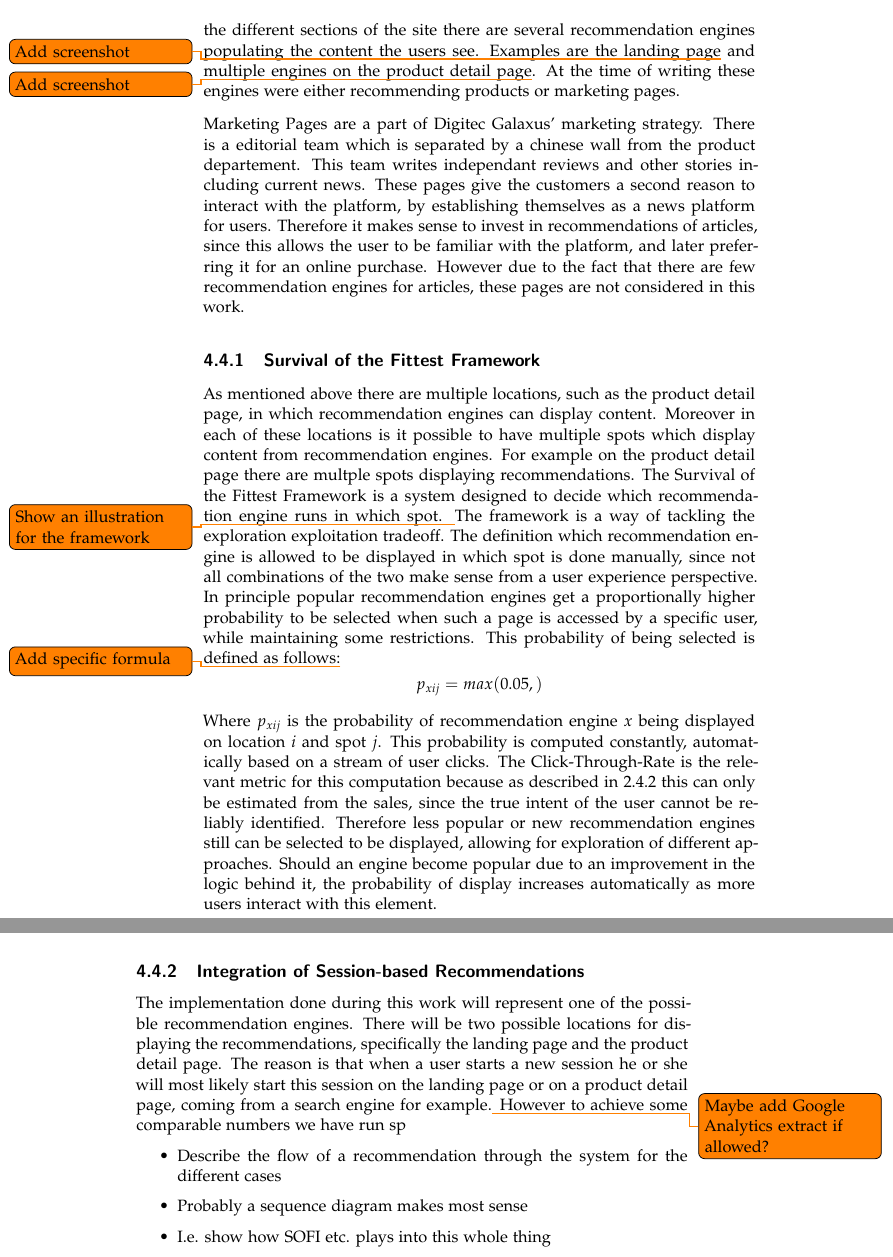
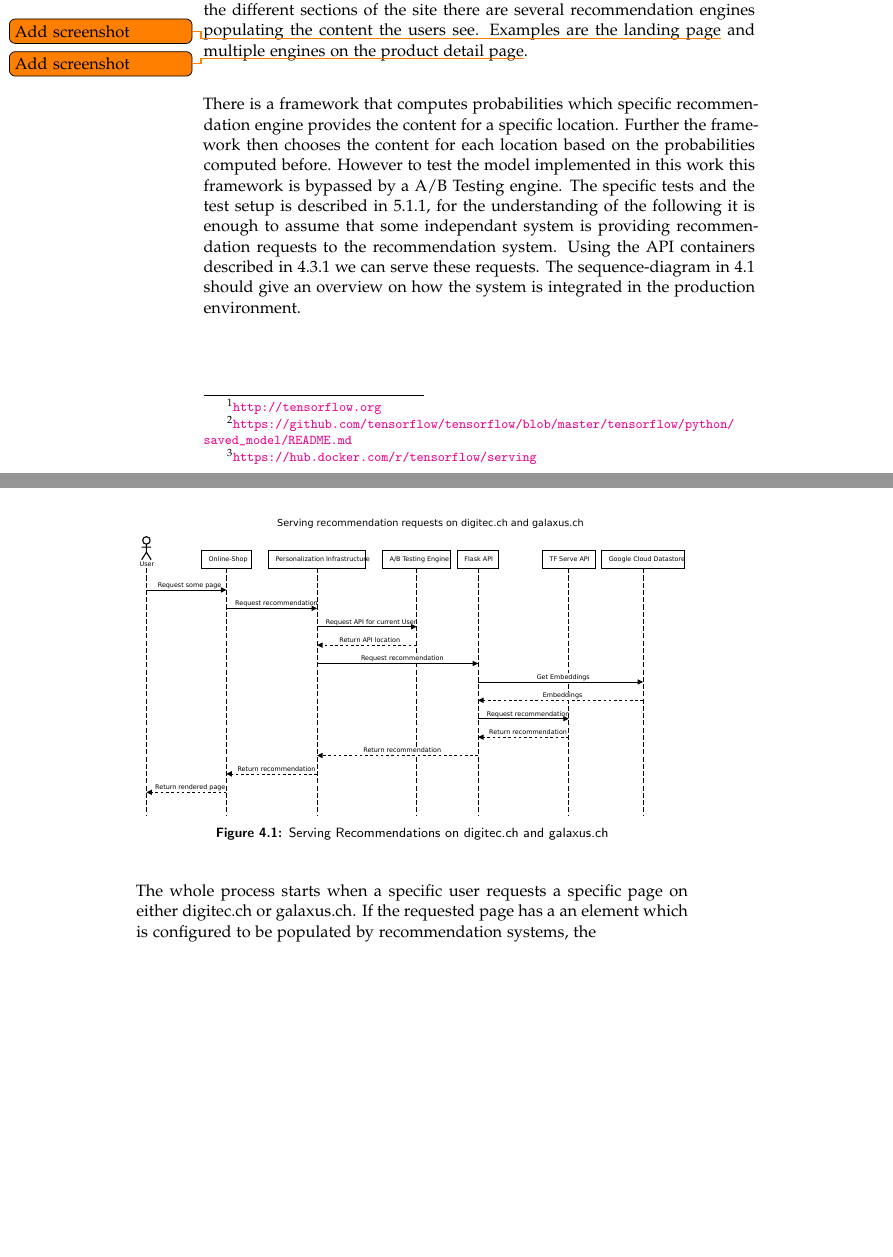
Before and after one commit to muyajil/ethz-msc-thesis, a LaTeX thesis (writeup/thesis.tex, which reads writeup/content/system_overview.tex): two parts of pages 20 and 21 of 30, joined at a grey line, cut so that both start at the same text, the shorter picture padded with empty space. Compiled offline with pdfLaTeX.

Commit message:
finished implementation of api

```diff
--- a/writeup/content/system_overview.tex
+++ b/writeup/content/system_overview.tex
@@ -21,3 +25,8 @@
+As described above the model is implemented in Tensorflow\footnote{\url{http://tensorflow.org}}.
+Tensorflow provides a mechanism to export tensorflow models as so called SavedModel\footnote{\url{https://github.com/tensorflow/tensorflow/blob/master/tensorflow/python/saved_model/README.md}}, which is the way Tensorflow serializes models universally.
+They also provide a premade Docker image\footnote{\url{https://hub.docker.com/r/tensorflow/serving}} which allows the model to be served as a REST or GRPC API.
+\begin{itemize}
+\item Describe API
 \end{itemize}
 
 \section{Production Setup}
@@ -26,40 +35,47 @@ They operate galaxus.ch and digitec.ch. The former is a general online-shop comp
 The latter is specialized in Electronics.
 Distributed on the different sections of the site there are several recommendation engines populating the content the users see.
 Examples are the landing page\todo{Add screenshot} and multiple engines on the product detail page\todo{Add screenshot}.
-At the time of writing these engines were either recommending products or marketing pages.
-\par
-Marketing Pages are a part of Digitec Galaxus' marketing strategy.
-There is a editorial team which is separated by a chinese wall from the product departement.
-This team writes independant reviews and other stories including current news.
-These pages give the customers a second reason to interact with the platform, by establishing themselves as a news platform for users.
-Therefore it makes sense to invest in recommendations of articles, since this allows the user to be familiar with the platform, and later preferring it for an online purchase.
-However due to the fact that there are few recommendation engines for articles, these pages are not considered in this work.
+% At the time of writing these engines were either recommending products or marketing pages.
+% \par
+% Marketing Pages are a part of Digitec Galaxus' marketing strategy.
+% There is a editorial team which is separated by a chinese wall from the product departement.
+% This team writes independant reviews and other stories including current news.
+% These pages give the customers a second reason to interact with the platform, by establishing themselves as a news platform for users.
+% Therefore it makes sense to invest in recommendations of articles, since this allows the user to be familiar with the platform, and later preferring it for an online purchase.
+% These pages are not considered in this work, however the model should be applicable to marketing pages as well.
 
-\subsection{Survival of the Fittest Framework}
-As mentioned above there are multiple locations, such as the product detail page, in which recommendation engines can display content.
-Moreover in each of these locations is it possible to have multiple spots which display content from recommendation engines.
-For example on the product detail page there are multple spots displaying recommendations.
-The Survival of the Fittest Framework is a system designed to decide which recommendation engine runs in which spot. \todo{Show an illustration for the framework}
-The framework is a way of tackling the exploration exploitation tradeoff.
-The definition which recommendation engine is allowed to be displayed in which spot is done manually, since not all combinations of the two make sense from a user experience perspective.
-In principle popular recommendation engines get a proportionally higher probability to be selected when such a page is accessed by a specific user, while maintaining some restrictions.
-This probability of being selected is defined as follows:\todo{Add specific formula}
-\[
-    p_{xij} = max(0.05, )
-\]
-Where $p_{xij}$ is the probability of recommendation engine $x$ being displayed on location $i$ and spot $j$.
-This probability is computed constantly, automatically based on a stream of user clicks.
-The Click-Through-Rate is the relevant metric for this computation because as described in~\ref{conversion_rate} this can only be estimated from the sales, since the true intent of the user cannot be reliably identified.
-Therefore less popular or new recommendation engines still can be selected to be displayed, allowing for exploration of different approaches.
-Should an engine become popular due to an improvement in the logic behind it, the probability of display increases automatically as more users interact with this element.
+% \subsection{Survival of the Fittest Framework}
+% As mentioned above there are multiple locations, such as the product detail page, in which recommendation engines can display content.
+% Moreover in each of these locations is it possible to have multiple spots which display content from recommendation engines.
+% For example on the product detail page there are multple spots displaying recommendations.
+% The Survival of the Fittest Framework is a system designed to decide which recommendation engine runs in which spot. \todo{Show an illustration for the framework}
+% The framework is a way of tackling the exploration exploitation tradeoff.
+% The definition which recommendation engine is allowed to be displayed in which spot is done manually, since not all combinations of the two make sense from a user experience perspective.
+% In principle popular recommendation engines get a proportionally higher probability to be selected when such a page is accessed by a specific user, while maintaining some restrictions.
+% This probability of being selected is defined as follows:\todo{Add specific formula}
+% \[
+%     p_{xij} = max(0.05, )
+% \]
+% Where $p_{xij}$ is the probability of recommendation engine $x$ being displayed on location $i$ and spot $j$.
+% This probability is computed constantly, automatically based on a stream of user clicks.
+% The Click-Through-Rate is the relevant metric for this computation because as described in~\ref{conversion_rate} this can only be estimated from the sales, since the true intent of the user cannot be reliably identified.
+% Therefore less popular or new recommendation engines still can be selected to be displayed, allowing for exploration of different approaches.
+% Should an engine become popular due to an improvement in the logic behind it, the probability of display increases automatically as more users interact with this element.
 
-\subsection{Integration of Session-based Recommendations}
-The implementation done during this work will represent one of the possible recommendation engines.
-There will be two possible locations for displaying the recommendations, specifically the landing page and the product detail page.
-The reason is that when a user starts a new session he or she will most likely start this session on the landing page or on a product detail page, coming from a search engine for example.\todo{Maybe add Google Analytics extract if allowed?}
-However to achieve some comparable numbers we have run sp
-\begin{itemize}
-    \item Describe the flow of a recommendation through the system for the different cases
-    \item Probably a sequence diagram makes most sense
-    \item I.e. show how SOFI etc. plays into this whole thing
-\end{itemize}
+There is a framework that computes probabilities which specific recommendation engine provides the content for a specific location.
+Further the framework then chooses the content for each location based on the probabilities computed before.
+However to test the model implemented in this work this framework is bypassed by a A/B Testing engine.
+The specific tests and the test setup is described in~\ref{exp_setup}, for the understanding of the following it is enough to assume that some independant system is providing recommendation requests to the recommendation system.
+Using the API containers described in~\ref{api} we can serve these requests.
+The sequence-diagram in~\ref{fig:serving_recs} should give an overview on how the system is integrated in the production environment.
+
+\begin{figure}[H]
+	\centering
+	\captionsetup{width=0.8\textwidth}
+    \includegraphics[width=\textwidth]{serving-recommendations.eps}
+    \caption{Serving Recommendations on digitec.ch and galaxus.ch}
+    \label{fig:serving_recs}
+\end{figure}
+
+The whole process starts when a specific user requests a specific page on either digitec.ch or galaxus.ch.
+If the requested page has a an element which is configured to be populated by recommendation systems, the
--- a/writeup/thesis.tex
+++ b/writeup/thesis.tex
@@ -68,6 +68,10 @@
 \input{macrosetup}
 
 \usepackage{todonotes}
+\usepackage{float}
+\usepackage{caption}
+\graphicspath {{sequence-diagrams/}}
+\usepackage{rotating}
 
 %% Make document internal hyperlinks wherever possible. (TOC, references)
 %% This MUST be loaded after varioref, which is loaded in 'extrapackages'
```
Also changed, not shown: code/session_recommendation/docker-compose.yml (+2 -2 lines), code/session_recommendation/main.py (+25 -5 lines), writeup/content/experiments.tex (+1 -1 lines), writeup/Makefile, writeup/sequence-diagrams/serving-recommendations.eps (added), writeup/sequence-diagrams/serving-recommendations.svg (added), writeup/thesis.pdf, writeup/content/system_overview.tex (4 more changed lines), 11 other files.
